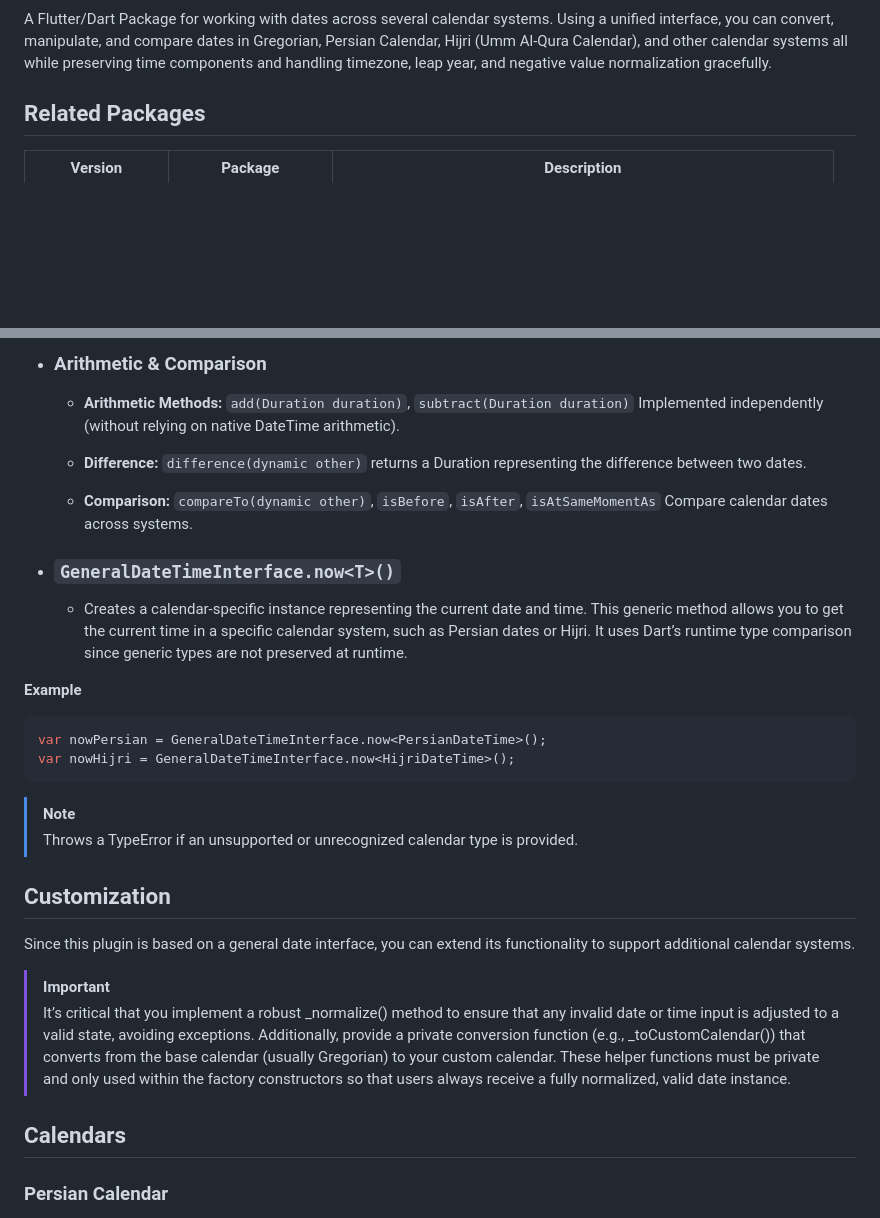
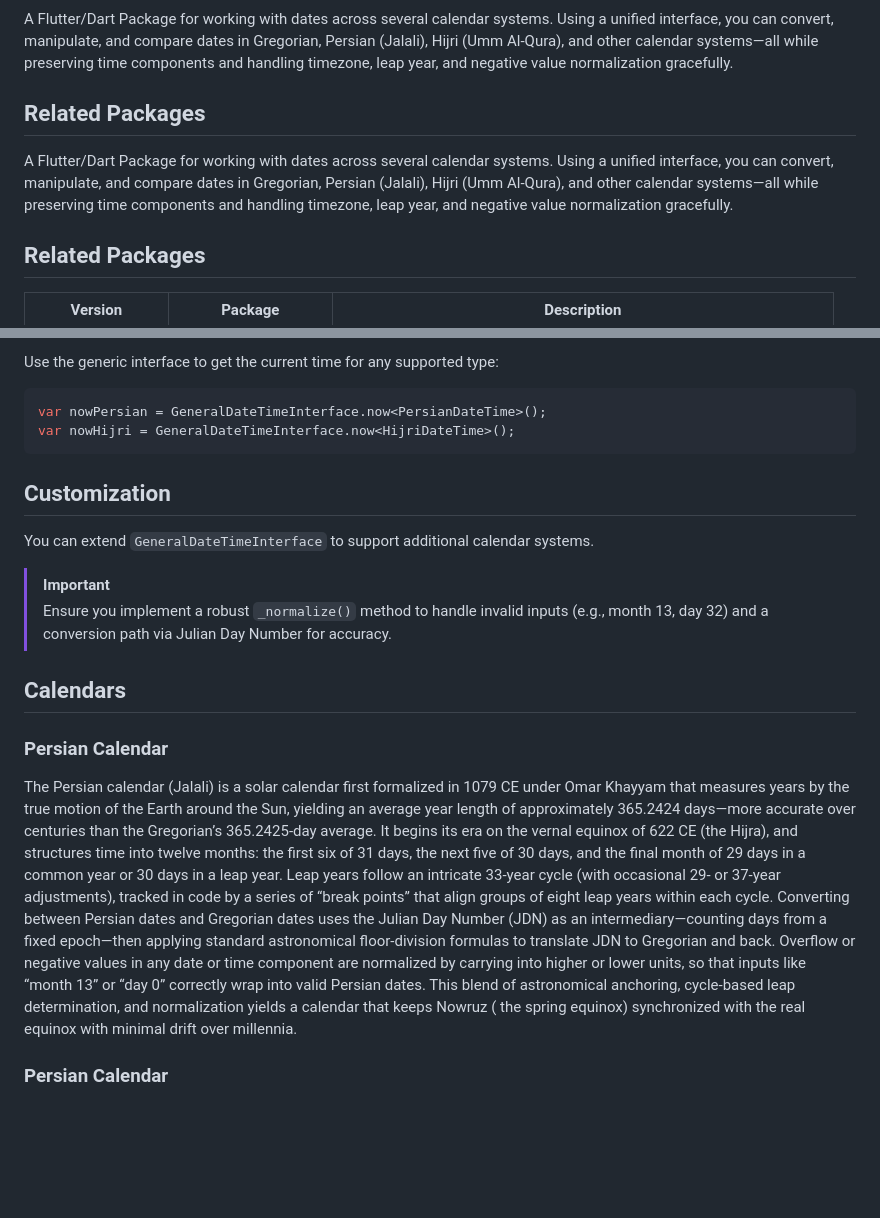
Before and after one commit to ali-you/general-datetime-package, a Markdown page: README.md, 2 parts joined by grey strips. Drawn GitHub-style; blank space fills up the shorter version.

````diff
--- a/README.md
+++ b/README.md
@@ -25,9 +25,17 @@
 ![Flutter CI](https://github.com/ali-you/general-date-package/actions/workflows/flutter.yml/badge.svg)
 
 A Flutter/Dart Package for working with dates across several calendar systems. Using a unified
-interface, you can convert, manipulate, and compare dates in Gregorian, Persian Calendar,
-Hijri (Umm Al-Qura Calendar), and other
-calendar systems all while preserving time components and handling timezone, leap year, and negative
+interface, you can convert, manipulate, and compare dates in Gregorian, Persian (Jalali),
+Hijri (Umm Al-Qura), and other
+calendar systems—all while preserving time components and handling timezone, leap year, and negative
+value normalization gracefully.
+
+## Related Packages
+
+A Flutter/Dart Package for working with dates across several calendar systems. Using a unified
+interface, you can convert, manipulate, and compare dates in Gregorian, Persian (Jalali),
+Hijri (Umm Al-Qura), and other
+calendar systems—all while preserving time components and handling timezone, leap year, and negative
 value normalization gracefully.
 
 ## Related Packages
@@ -230,47 +190,35 @@ void main() {
-- ### Arithmetic & Comparison
-
-    - **Arithmetic Methods:**
-      `add(Duration duration)`, `subtract(Duration duration)` Implemented independently (without
-      relying
-      on native DateTime arithmetic).
-
-    - **Difference:**
-      `difference(dynamic other)` returns a Duration representing the difference between two dates.
-
-    - **Comparison:**
-      `compareTo(dynamic other)`, `isBefore`, `isAfter`, `isAtSameMomentAs` Compare calendar dates
-      across systems.
-
-- ### `GeneralDateTimeInterface.now<T>()`
-
-    - Creates a calendar-specific instance representing the current date and time.
-      This generic method allows you to get the current time in a specific calendar system, such as
-      Persian dates or Hijri. It uses Dart’s runtime type comparison since generic types are not preserved
-      at runtime.
-
-**Example**
+Use the generic interface to get the current time for any supported type:
 
 ```dart
 var nowPersian = GeneralDateTimeInterface.now<PersianDateTime>();
 var nowHijri = GeneralDateTimeInterface.now<HijriDateTime>();
 ```
 
-> [!NOTE]
-> Throws a TypeError if an unsupported or unrecognized calendar type is provided.
-
 ## Customization
 
-Since this plugin is based on a general date interface, you can extend its functionality to support
-additional calendar systems.
+You can extend `GeneralDateTimeInterface` to support additional calendar systems.
 
 > [!IMPORTANT]
-> It’s critical that you implement a robust _normalize() method to ensure that any invalid date or
-> time input is adjusted to a valid state, avoiding exceptions. Additionally, provide a private
-> conversion function (e.g., _toCustomCalendar()) that converts from the base calendar (usually
-> Gregorian) to your custom calendar. These helper functions must be private and only used within
-> the factory constructors so that users always receive a fully normalized, valid date instance.
+> Ensure you implement a robust `_normalize()` method to handle invalid inputs (e.g., month 13, day 32) and a conversion path via Julian Day Number for accuracy.
 
 ## Calendars
+
+### Persian Calendar
+
+The Persian calendar (Jalali) is a solar calendar first formalized in 1079 CE under Omar Khayyam
+that measures years by the true motion of the Earth around the Sun, yielding an average year length
+of approximately 365.2424 days—more accurate over centuries than the Gregorian’s 365.2425-day
+average. It begins its era on the vernal equinox of 622 CE (the Hijra), and structures time into
+twelve months: the first six of 31 days, the next five of 30 days, and the final month of 29 days in
+a common year or 30 days in a leap year. Leap years follow an intricate 33-year cycle (with
+occasional 29- or 37-year adjustments), tracked in code by a series of “break points” that align
+groups of eight leap years within each cycle. Converting between Persian dates and Gregorian dates uses the
+Julian Day Number (JDN) as an intermediary—counting days from a fixed epoch—then applying standard
+astronomical floor-division formulas to translate JDN to Gregorian and back. Overflow or negative
+values in any date or time component are normalized by carrying into higher or lower units, so that
+inputs like “month 13” or “day 0” correctly wrap into valid Persian dates. This blend of astronomical
+anchoring, cycle-based leap determination, and normalization yields a calendar that keeps Nowruz (
+the spring equinox) synchronized with the real equinox with minimal drift over millennia.
 
 ### Persian Calendar
 
````
Also changed, not shown: other parts of README.md (+47 -97 lines).
